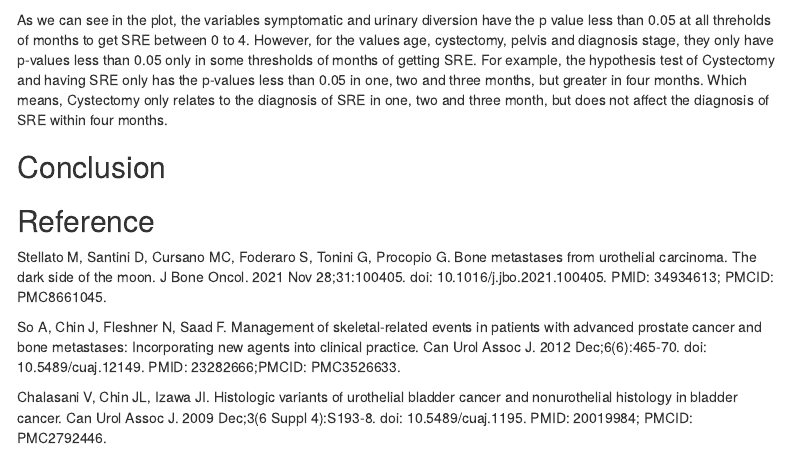
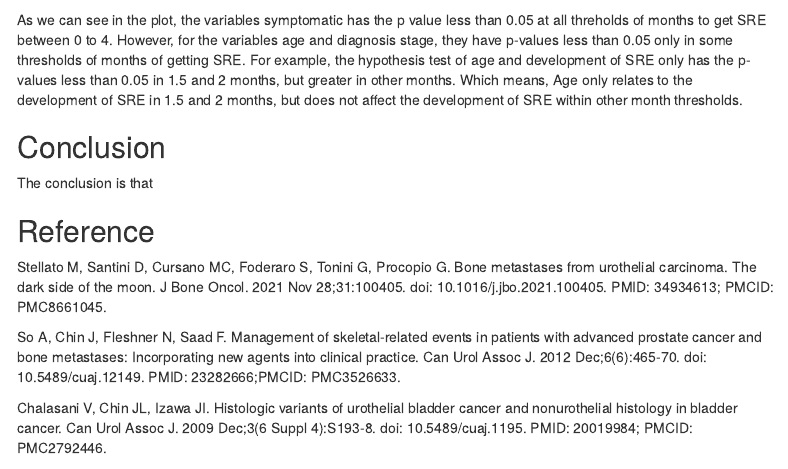
Before and after one commit to jiw4008/Biostats-Final-Project, an R Markdown document (finalProj_wjx.Rmd): the page in a window 1100 px wide, from 3990 px down. Rendered offline with R 4.5, knitr and Pandoc, with nearby package versions; some code elsewhere in the file could not run offline; menus at the side of the page are left out.

Commit message:
report without conclusion 5

````diff
--- a/finalProj_wjx.Rmd
+++ b/finalProj_wjx.Rmd
@@ -349,11 +349,11 @@ tbl_clinic %>%
   theme_minimal()
 ```
 
-As we can see in the plot, the variables symptomatic and urinary diversion have the p value less than 0.05 at all threholds of months to get SRE between 0 to 4. However, for the values age, cystectomy, pelvis and diagnosis stage, they only have p-values less than 0.05 only in some thresholds of months of getting SRE. For example, the hypothesis test of Cystectomy and having SRE only has the p-values less than 0.05 in one, two and three months, but greater in four months. Which means, Cystectomy only relates to the diagnosis of SRE in one, two and three month, but does not affect the diagnosis of SRE within four months.
+As we can see in the plot, the variables symptomatic has the p value less than 0.05 at all threholds of months to get SRE between 0 to 4. However, for the variables age and diagnosis stage, they have p-values less than 0.05 only in some thresholds of months of getting SRE. For example, the hypothesis test of age and development of SRE only has the p-values less than 0.05 in 1.5 and 2 months, but greater in other months. Which means, Age only relates to the development of SRE in 1.5 and 2 months, but does not affect the development of SRE within other month thresholds.
 
 
 ## Conclusion
-
+The conclusion is that
 
 ## Reference
 Stellato M, Santini D, Cursano MC, Foderaro S, Tonini G, Procopio G. Bone metastases from urothelial carcinoma. The dark side of the moon. J Bone Oncol. 2021 Nov 28;31:100405. doi: 10.1016/j.jbo.2021.100405. PMID: 34934613; PMCID: PMC8661045.\n
````
Also changed, not shown: 1 other file.
